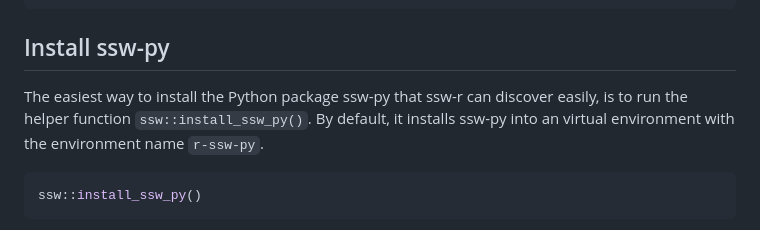
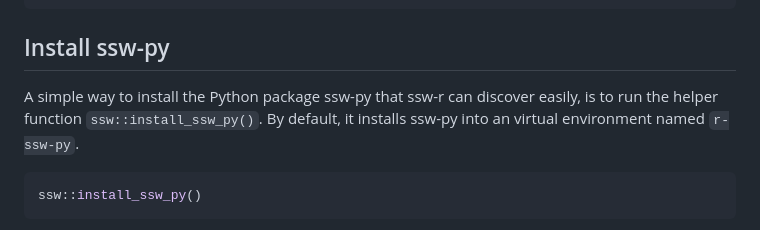
Before and after one commit to nanxstats/ssw-r, a Markdown page: README.md, the part around the change. GitHub-like rendering.

Commit message:
Be concise

````diff
--- a/README.md
+++ b/README.md
@@ -28,10 +28,9 @@ remotes::install_github("nanxstats/ssw-r")
 
 ## Install ssw-py
 
-The easiest way to install the Python package ssw-py that ssw-r can discover
+A simple way to install the Python package ssw-py that ssw-r can discover
 easily, is to run the helper function `ssw::install_ssw_py()`.
-By default, it installs ssw-py into an virtual environment with the
-environment name `r-ssw-py`.
+By default, it installs ssw-py into an virtual environment named `r-ssw-py`.
 
 ```r
 ssw::install_ssw_py()
````
